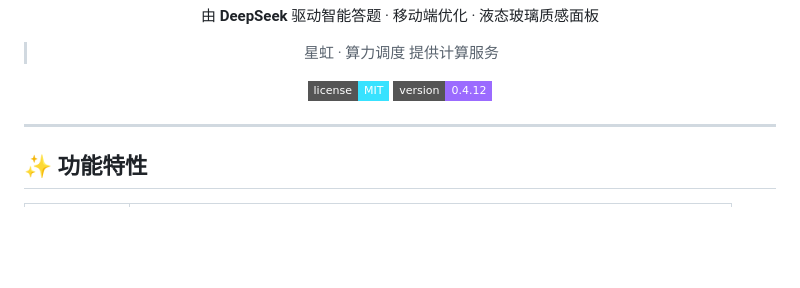
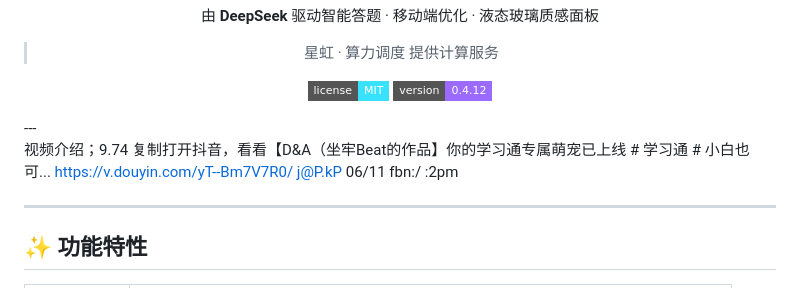
Before and after one commit to Dream-Architect1026/haiyu-zongdui-tankuangjingniang, a Markdown page: README.md, the part around the change. Drawn GitHub-style; badges without logos; blank space fills up the shorter version.

```diff
--- a/README.md
+++ b/README.md
@@ -14,6 +14,9 @@
 [![Version](https://img.shields.io/badge/version-0.4.12-9b6bff?style=flat-square)](CHANGELOG.md)
 
 </div>
+---
+
+视频介绍；9.74 复制打开抖音，看看【D&A（坐牢Beat的作品】你的学习通专属萌宠已上线 # 学习通 # 小白也可... https://v.douyin.com/yT--Bm7V7R0/ j@P.kP 06/11 fbn:/ :2pm
 
 ---
 
```
